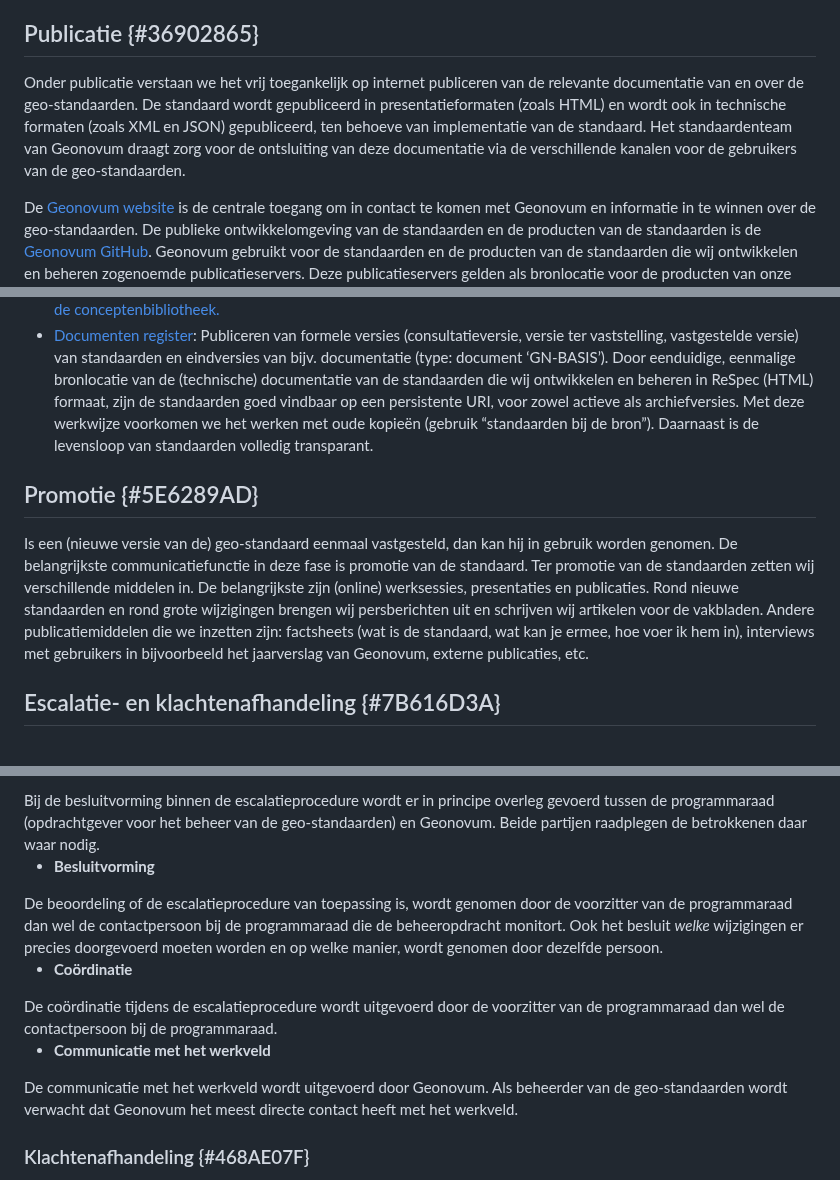
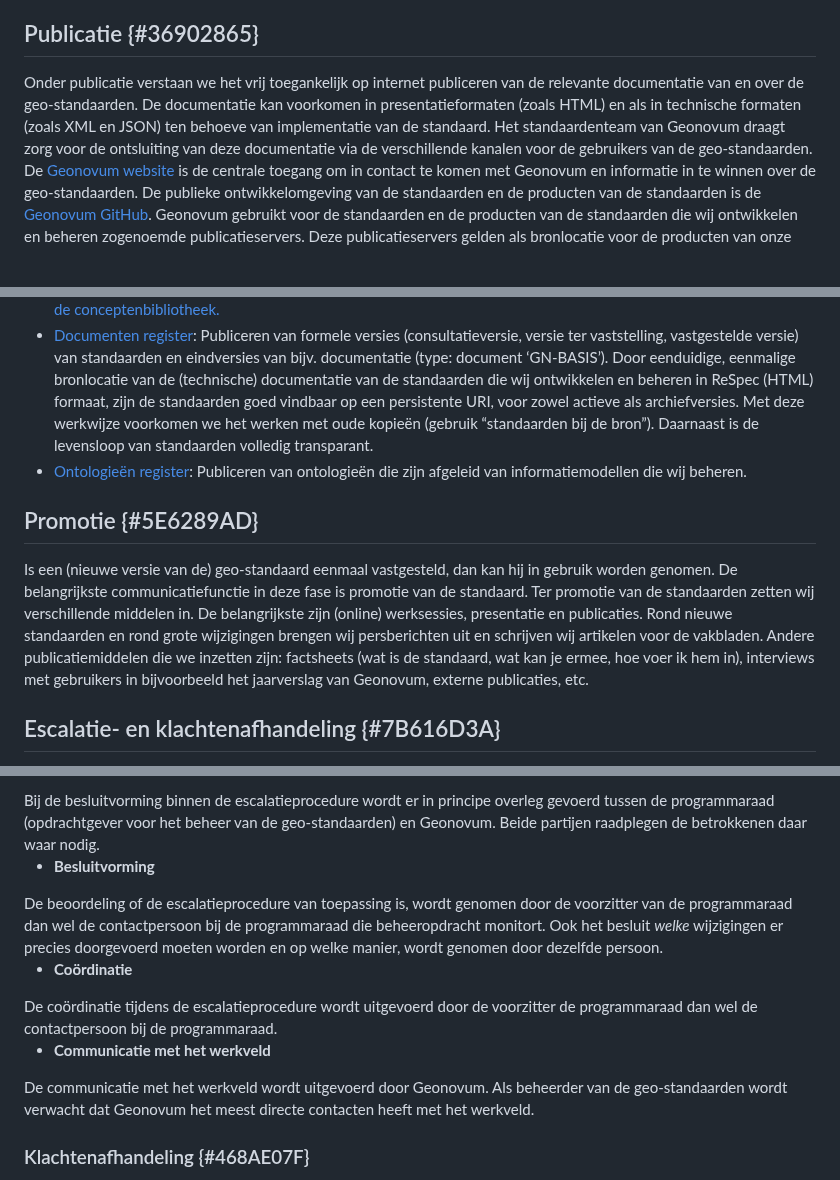
Before and after one commit to Geonovum/Geo-standaarden-beheerplan, a Markdown page: section_007.md, 3 parts joined by grey strips. Rendered like a GitHub page.

Commit message:
update H6 beheerplan
nav issues

```diff
--- a/section_007.md
+++ b/section_007.md
@@ -11,18 +11,18 @@ Geonovum is in brede zin zichtbaar en bereikbaar voor <i>alle</i> gebruikers van
 </ul>
 
 ## Publicatie {#36902865}
-Onder publicatie verstaan we het vrij toegankelijk op internet publiceren van de relevante documentatie van en over de geo-standaarden. De standaard wordt gepubliceerd in presentatieformaten (zoals HTML) en wordt ook in technische formaten (zoals XML en JSON) gepubliceerd, ten behoeve van implementatie van de standaard. Het standaardenteam van Geonovum draagt zorg voor de ontsluiting van deze documentatie via de verschillende kanalen voor de gebruikers van de geo-standaarden.
-
+Onder publicatie verstaan we het vrij toegankelijk op internet publiceren van de relevante documentatie van en over de geo-standaarden. De documentatie kan voorkomen in presentatieformaten (zoals HTML) en als in technische formaten (zoals XML en JSON) ten behoeve van implementatie van de standaard. Het standaardenteam van Geonovum draagt zorg voor de ontsluiting van deze documentatie via de verschillende kanalen voor de gebruikers van de geo-standaarden.
 De <a href='https://www.geonovum.nl/' target='_blank'>Geonovum website</a> is de centrale toegang om in contact te komen met Geonovum en informatie in te winnen over de geo-standaarden. De publieke ontwikkelomgeving van de standaarden en de producten van de standaarden is de <a href='https://github.com/Geonovum' target='_blank'>Geonovum GitHub</a>. Geonovum gebruikt voor de standaarden en de producten van de standaarden die wij ontwikkelen en beheren zogenoemde publicatieservers. Deze publicatieservers gelden als bronlocatie voor de producten van onze standaarden en zijn vindbaar. De publicatieservers zijn:
 <br/>
 <br/>
 <ul><li><a href='http://register.geostandaarden.nl/' target='_blank'>Technisch register</a>: Publiceren van technische bestanden, behorend bij standaarden ten behoeve van implementatieondersteuning. Het technisch register is de centrale vindplaats voor de informatiemodellen uit het NEN3610 stelsel, plus de technische standaarden die bij die informatiemodellen horen.</li>
 <li><a href='https://definities.geostandaarden.nl/' target='_blank'>Conceptenbibliotheek</a>: Publiceren van semantische begrippen uit informatiemodellen. In de conceptenbibliotheek zijn de definities van concepten die gebruikt worden in NEN3610 informatiemodellen opgenomen, waarmee wij harmonisatie en integratie bevorderen.Ten behoeve van de conceptenbibliotheek hebben we een <a href='https://staging-definities.geostandaarden.nl' target='_blank'>testomgeving van de conceptenbibliotheek.</a></li>
 <li><a href='https://docs.geostandaarden.nl/' target='_blank'>Documenten register</a>: Publiceren van formele versies (consultatieversie, versie ter vaststelling, vastgestelde versie) van standaarden en eindversies van bijv. documentatie (type: document ‘GN-BASIS’). Door eenduidige, eenmalige bronlocatie van de (technische) documentatie van de standaarden die wij ontwikkelen en beheren in ReSpec (HTML) formaat, zijn de standaarden goed vindbaar op een persistente URI, voor zowel actieve als archiefversies. Met deze werkwijze voorkomen we het werken met oude kopieën (gebruik “standaarden bij de bron”). Daarnaast is de levensloop van standaarden volledig transparant.</li>
+<li><a href='https://modellen.geostandaarden.nl/' target='_blank'>Ontologieën register</a>: Publiceren van ontologieën die zijn afgeleid van informatiemodellen die wij beheren.</a></li>
 </ul>
 
 ## Promotie {#5E6289AD}
-Is een (nieuwe versie van de) geo-standaard eenmaal vastgesteld, dan kan hij in gebruik worden genomen. De belangrijkste communicatiefunctie in deze fase is promotie van de standaard. Ter promotie van de standaarden zetten wij verschillende middelen in. De belangrijkste zijn (online) werksessies, presentaties en publicaties. Rond nieuwe standaarden en rond grote wijzigingen brengen wij persberichten uit en schrijven wij artikelen voor de vakbladen. Andere publicatiemiddelen die we inzetten zijn: factsheets (wat is de standaard, wat kan je ermee, hoe voer ik hem in), interviews met gebruikers in bijvoorbeeld het jaarverslag van Geonovum, externe publicaties, etc.
+Is een (nieuwe versie van de) geo-standaard eenmaal vastgesteld, dan kan hij in gebruik worden genomen. De belangrijkste communicatiefunctie in deze fase is promotie van de standaard. Ter promotie van de standaarden zetten wij verschillende middelen in. De belangrijkste zijn (online) werksessies, presentatie en publicaties. Rond nieuwe standaarden en rond grote wijzigingen brengen wij persberichten uit en schrijven wij artikelen voor de vakbladen. Andere publicatiemiddelen die we inzetten zijn: factsheets (wat is de standaard, wat kan je ermee, hoe voer ik hem in), interviews met gebruikers in bijvoorbeeld het jaarverslag van Geonovum, externe publicaties, etc.
 
 ## Escalatie- en klachtenafhandeling {#7B616D3A}
 Escalatie- en klachtenafhandeling betreft het garanderen van het serieus nemen van klachten en deze volgens een zorgvuldige procedure te behandelen. Klachten kunnen ook beschouwd worden als verbetersuggesties.
@@ -41,13 +41,13 @@ Uit het werkveld kunnen signalen ontstaan dat er met spoed iets gewijzigd zou mo
 Bij de besluitvorming binnen de escalatieprocedure wordt er in principe overleg gevoerd tussen de programmaraad (opdrachtgever voor het beheer van de geo-standaarden) en Geonovum. Beide partijen raadplegen de betrokkenen daar waar nodig.
 <ul><li><b>Besluitvorming</b></li>
 </ul>
-De beoordeling of de escalatieprocedure van toepassing is, wordt genomen door de voorzitter van de programmaraad dan wel de contactpersoon bij de programmaraad die de beheeropdracht monitort. Ook het besluit <i>welke</i> wijzigingen er precies doorgevoerd moeten worden en op welke manier, wordt genomen door dezelfde persoon.
+De beoordeling of de escalatieprocedure van toepassing is, wordt genomen door de voorzitter van de programmaraad dan wel de contactpersoon bij de programmaraad die beheeropdracht monitort. Ook het besluit <i>welke</i> wijzigingen er precies doorgevoerd moeten worden en op welke manier, wordt genomen door dezelfde persoon.
 <ul><li><b>Coördinatie</b></li>
 </ul>
-De coördinatie tijdens de escalatieprocedure wordt uitgevoerd door de voorzitter van de programmaraad dan wel de contactpersoon bij de programmaraad.
+De coördinatie tijdens de escalatieprocedure wordt uitgevoerd door de voorzitter de programmaraad dan wel de contactpersoon bij de programmaraad.
 <ul><li><b>Communicatie met het werkveld</b></li>
 </ul>
-De communicatie met het werkveld wordt uitgevoerd door Geonovum. Als beheerder van de geo-standaarden wordt verwacht dat Geonovum het meest directe contact heeft met het werkveld.
+De communicatie met het werkveld wordt uitgevoerd door Geonovum. Als beheerder van de geo-standaarden wordt verwacht dat Geonovum het meest directe contacten heeft met het werkveld.
 
 ### Klachtenafhandeling {#468AE07F}
 Het garanderen van het serieus nemen van klachten kan alleen, door deze volgens een zorgvuldige procedure te behandelen. Klachten kunnen ook beschouwd worden als verbetersuggestie. We onderscheiden daarom twee verschillende type klachten met betrekking tot de standaarden:
```
Also changed, not shown: other parts of section_007.md (+1 -1 lines).
